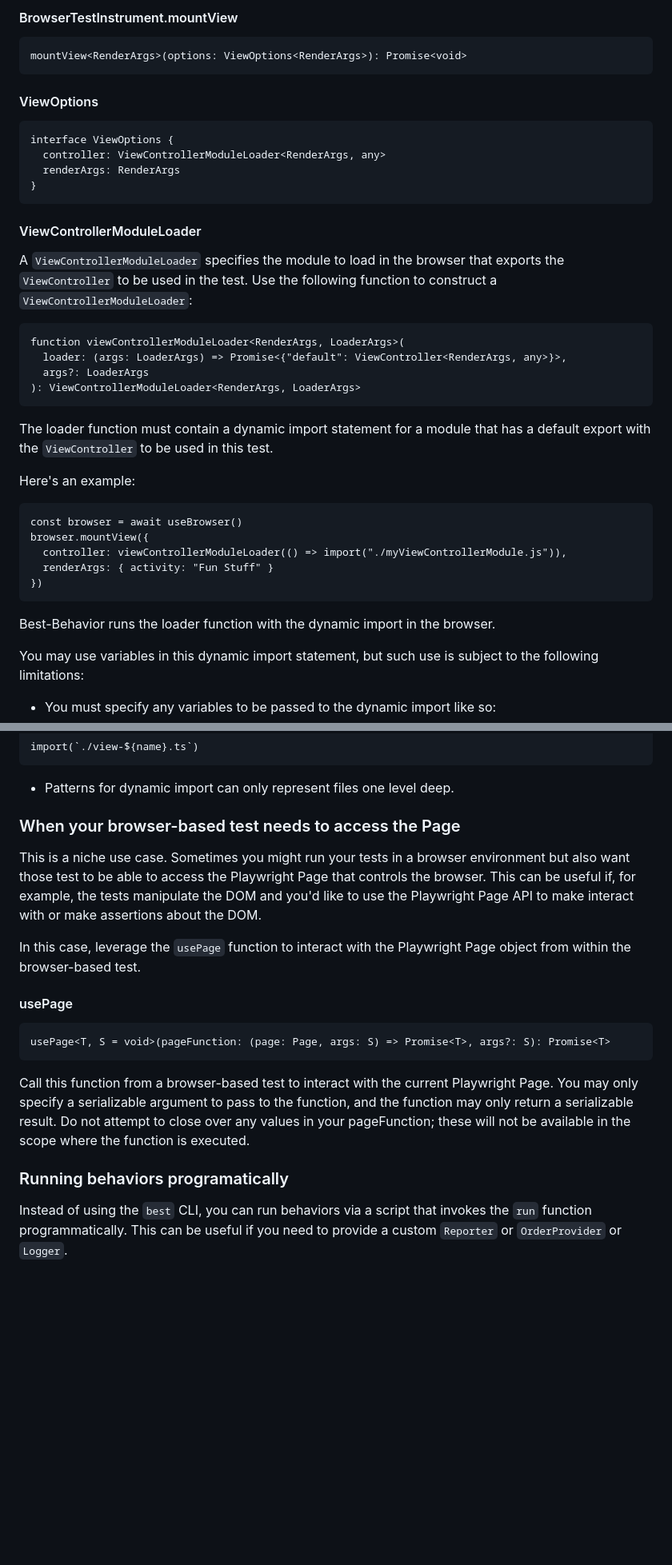
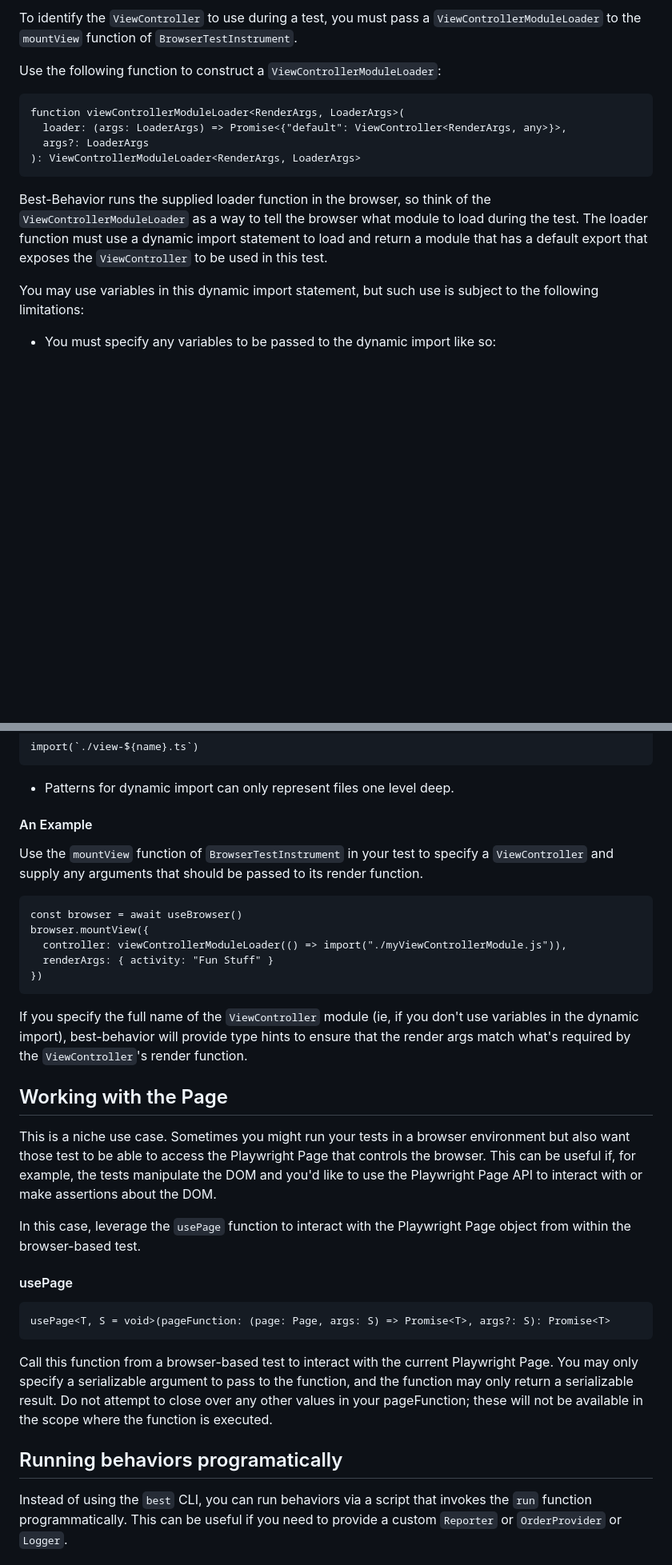
Before and after one commit to brian-watkins/best-behavior, a Markdown page: README.md, 2 parts joined by grey strips. Shown at 80% size. GitHub-like rendering; blank space fills up the shorter version.

````diff
--- a/README.md
+++ b/README.md
@@ -169,25 +176,8 @@ in the browser in case the test writer wants to inspect it at the end of a test.
 
-#### BrowserTestInstrument.mountView
+To identify the `ViewController` to use during a test, you must pass a
+`ViewControllerModuleLoader` to the `mountView` function of `BrowserTestInstrument`.
 
-```
-mountView<RenderArgs>(options: ViewOptions<RenderArgs>): Promise<void>
-```
-
-
-#### ViewOptions
-
-```
-interface ViewOptions {
-  controller: ViewControllerModuleLoader<RenderArgs, any>
-  renderArgs: RenderArgs
-}
-```
-
-#### ViewControllerModuleLoader
-
-A `ViewControllerModuleLoader` specifies the module to load in the browser
-that exports the `ViewController` to be used in the test. Use the following
-function to construct a `ViewControllerModuleLoader`:
+Use the following function to construct a `ViewControllerModuleLoader`:
 
 ```
 function viewControllerModuleLoader<RenderArgs, LoaderArgs>(
@@ -196,20 +186,11 @@ function viewControllerModuleLoader<RenderArgs, LoaderArgs>(
 ): ViewControllerModuleLoader<RenderArgs, LoaderArgs>
 ```
 
-The loader function must contain a dynamic import statement for a module that
-has a default export with the `ViewController` to be used in this test.
-
-Here's an example:
-
-```
-const browser = await useBrowser()
-browser.mountView({
-  controller: viewControllerModuleLoader(() => import("./myViewControllerModule.js")),
-  renderArgs: { activity: "Fun Stuff" }
-})
-```
-
-Best-Behavior runs the loader function with the dynamic import in the browser.
+Best-Behavior runs the supplied loader function in the browser, so think
+of the `ViewControllerModuleLoader` as a way to tell the browser what module
+to load during the test. The loader function must use a dynamic import
+statement to load and return a module that has a default export that
+exposes the `ViewController` to be used in this test.
 
 You may use variables in this dynamic import statement, but such use is subject
 to the following limitations:
@@ -229,12 +210,32 @@ import(`./view-${name}.ts`)
 - Patterns for dynamic import can only represent files one level deep.
 
 
-### When your browser-based test needs to access the Page
+#### An Example
+
+Use the `mountView` function of `BrowserTestInstrument` in your test
+to specify a `ViewController` and supply any arguments that should be passed
+to its render function.
+
+```
+const browser = await useBrowser()
+browser.mountView({
+  controller: viewControllerModuleLoader(() => import("./myViewControllerModule.js")),
+  renderArgs: { activity: "Fun Stuff" }
+})
+```
+
+If you specify the full name of the `ViewController` module (ie, if you don't use
+variables in the dynamic import), best-behavior will provide type hints to
+ensure that the render args match what's required by the `ViewController`'s
+render function.
+
+
+## Working with the Page
 
 This is a niche use case. Sometimes you might run your tests in a browser
 environment but also want those test to be able to access the Playwright Page
 that controls the browser. This can be useful if, for example, the tests
-manipulate the DOM and you'd like to use the Playwright Page API to make
+manipulate the DOM and you'd like to use the Playwright Page API to
 interact with or make assertions about the DOM.
 
 In this case, leverage the `usePage` function to interact with the Playwright
@@ -248,13 +249,13 @@ usePage<T, S = void>(pageFunction: (page: Page, args: S) => Promise<T>, args?: S
 ```
 
 Call this function from a browser-based test to interact with the current
-Playwright Page. You may only specify a serializable argument to pass to the function, and
-the function may only return a serializable result. Do not attempt to close over
-any values in your pageFunction; these will not be available in the scope where
-the function is executed.
+Playwright Page. You may only specify a serializable argument to pass to the
+function, and the function may only return a serializable result. Do not
+attempt to close over any other values in your pageFunction; these will not be
+available in the scope where the function is executed.
 
 
-### Running behaviors programatically
+## Running behaviors programatically
 
 Instead of using the `best` CLI, you can run behaviors via a script that invokes
 the `run` function programmatically. This can be useful if you need to provide
````
Also changed, not shown: other parts of README.md (+46 -39 lines).
